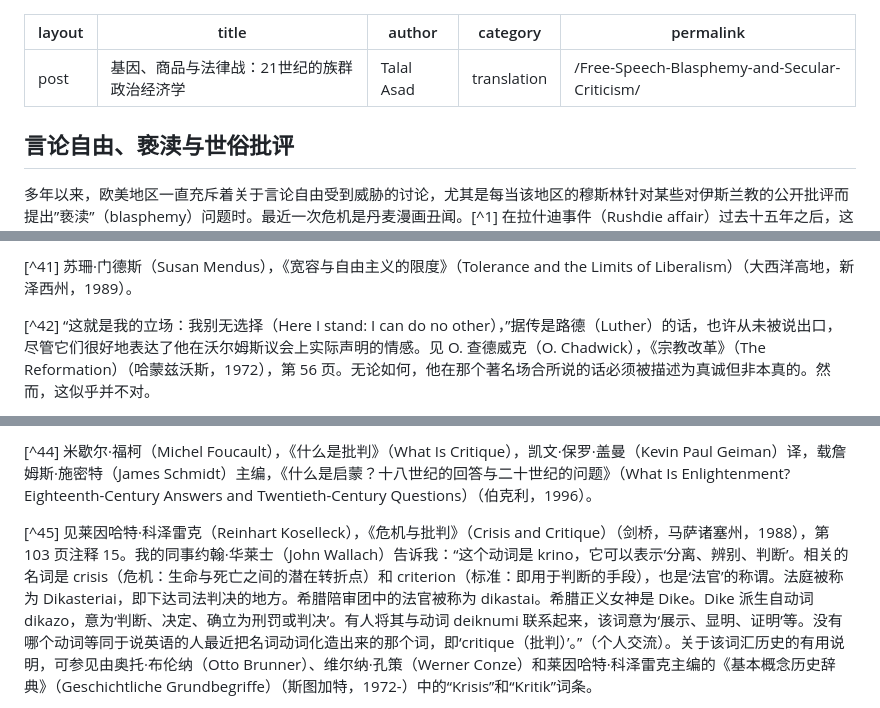
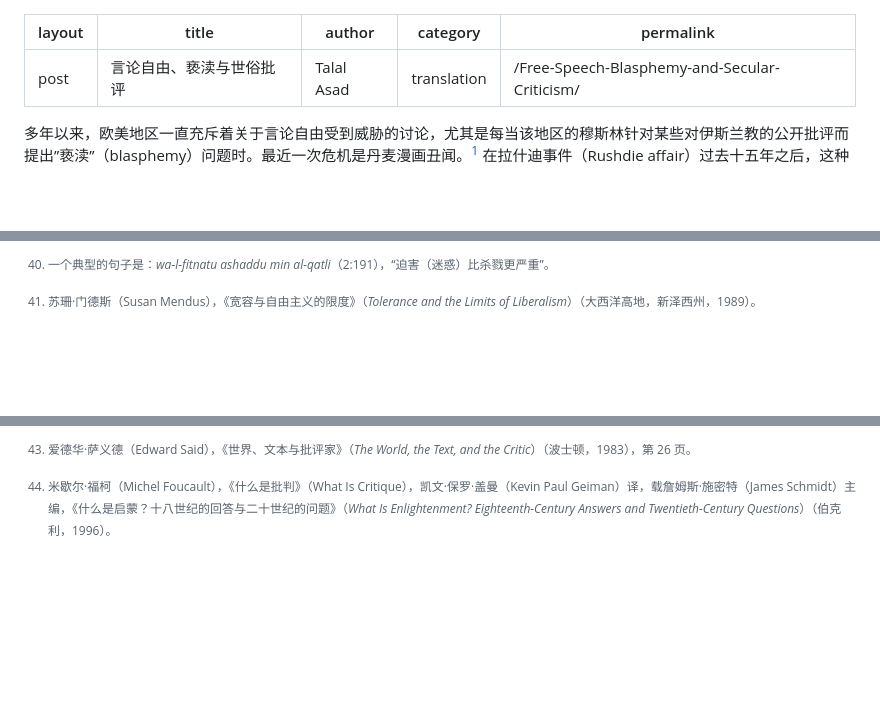
Before and after one commit to 00lingxiao00/00lingxiao00.github.io, a Markdown page: _posts/2026-03-08-Free-Speech-Blasphemy-and-Secular-Criticism.md, 3 parts joined by grey strips. GitHub-like rendering; blank space fills up the shorter version.

```diff
--- a/_posts/2026-03-08-Free-Speech-Blasphemy-and-Secular-Criticism.md
+++ b/_posts/2026-03-08-Free-Speech-Blasphemy-and-Secular-Criticism.md
@@ -1,12 +1,10 @@
 ---
 layout: post
-title: 基因、商品与法律战：21世纪的族群政治经济学
+title: 言论自由、亵渎与世俗批评
 author: Talal Asad
 category: translation
 permalink: /Free-Speech-Blasphemy-and-Secular-Criticism/
 ---
-
-## 言论自由、亵渎与世俗批评
 
 多年以来，欧美地区一直充斥着关于言论自由受到威胁的讨论，尤其是每当该地区的穆斯林针对某些对伊斯兰教的公开批评而提出”亵渎”（blasphemy）问题时。最近一次危机是丹麦漫画丑闻。[^1] 在拉什迪事件（Rushdie affair）过去十五年之后，这种古老的对”亵渎神明”的宗教谴责，似乎再次在欧洲及其他地区的穆斯林群体中抬头，试图破坏来之不易的世俗自由。至少我们被告知的情况是这样的。一方面是愤怒的抗议与部分暴力行为，另一方面则是许多对原则的重申与愤怒的表达。[^2] 人们主要在将穆斯林移民融入欧洲社会的问题背景下讨论这一事件，并探讨其与伊斯兰主义者这一”全球威胁”的关联。[^3] 在世贸中心遇袭与伦敦爆炸案发生之后，这场漫画丑闻被与一个更广泛的话语联系在了一起：西方的”反恐战争”——许多人将其视为伊斯兰与欧洲这两大文明之间内在敌意的一部分。因此，丹麦新闻界与许多丹麦政治家开始批评伊斯兰研究学者，指责他们无视这种根本性的对抗。有人认为，这些学者故意回避了某些文明议题，例如伊斯兰教在哪些方面不仅是融合的障碍，更构成了潜在的安全威胁。[^4]
 
@@ -250,5 +247,5 @@ permalink: /Free-Speech-Blasphemy-and-Secular-Criticism/
 
-[^41] 苏珊·门德斯（Susan Mendus），《宽容与自由主义的限度》（Tolerance and the Limits of Liberalism）（大西洋高地，新泽西州，1989）。
+[^40]: 一个典型的句子是：*wa-l-fitnatu ashaddu min al-qatli*（2:191），“迫害（迷惑）比杀戮更严重”。
 
-[^42] “这就是我的立场：我别无选择（Here I stand: I can do no other），”据传是路德（Luther）的话，也许从未被说出口，尽管它们很好地表达了他在沃尔姆斯议会上实际声明的情感。见 O. 查德威克（O. Chadwick），《宗教改革》（The Reformation）（哈蒙兹沃斯，1972），第 56 页。无论如何，他在那个著名场合所说的话必须被描述为真诚但非本真的。然而，这似乎并不对。
+[^41]: 苏珊·门德斯（Susan Mendus），《宽容与自由主义的限度》（*Tolerance and the Limits of Liberalism*）（大西洋高地，新泽西州，1989）。
 
@@ -256,5 +253,5 @@ permalink: /Free-Speech-Blasphemy-and-Secular-Criticism/
 
-[^44] 米歇尔·福柯（Michel Foucault），《什么是批判》（What Is Critique），凯文·保罗·盖曼（Kevin Paul Geiman）译，载詹姆斯·施密特（James Schmidt）主编，《什么是启蒙？十八世纪的回答与二十世纪的问题》（What Is Enlightenment? Eighteenth-Century Answers and Twentieth-Century Questions）（伯克利，1996）。
+[^43]: 爱德华·萨义德（Edward Said），《世界、文本与批评家》（*The World, the Text, and the Critic*）（波士顿，1983），第 26 页。
 
-[^45] 见莱因哈特·科泽雷克（Reinhart Koselleck），《危机与批判》（Crisis and Critique）（剑桥，马萨诸塞州，1988），第 103 页注释 15。我的同事约翰·华莱士（John Wallach）告诉我：“这个动词是 krino，它可以表示‘分离、辨别、判断’。相关的名词是 crisis（危机：生命与死亡之间的潜在转折点）和 criterion（标准：即用于判断的手段），也是‘法官’的称谓。法庭被称为 Dikasteriai，即下达司法判决的地方。希腊陪审团中的法官被称为 dikastai。希腊正义女神是 Dike。Dike 派生自动词 dikazo，意为‘判断、决定、确立为刑罚或判决’。有人将其与动词 deiknumi 联系起来，该词意为‘展示、显明、证明’等。没有哪个动词等同于说英语的人最近把名词动词化造出来的那个词，即‘critique（批判）’。”（个人交流）。关于该词汇历史的有用说明，可参见由奥托·布伦纳（Otto Brunner）、维尔纳·孔策（Werner Conze）和莱因哈特·科泽雷克主编的《基本概念历史辞典》（Geschichtliche Grundbegriffe）（斯图加特，1972-）中的“Krisis”和“Kritik”词条。
+[^44]: 米歇尔·福柯（Michel Foucault），《什么是批判》（What Is Critique），凯文·保罗·盖曼（Kevin Paul Geiman）译，载詹姆斯·施密特（James Schmidt）主编，《什么是启蒙？十八世纪的回答与二十世纪的问题》（*What Is Enlightenment? Eighteenth-Century Answers and Twentieth-Century Questions*）（伯克利，1996）。
 
```
Also changed, not shown: other parts of _posts/2026-03-08-Free-Speech-Blasphemy-and-Secular-Criticism.md (+51 -50 lines).
